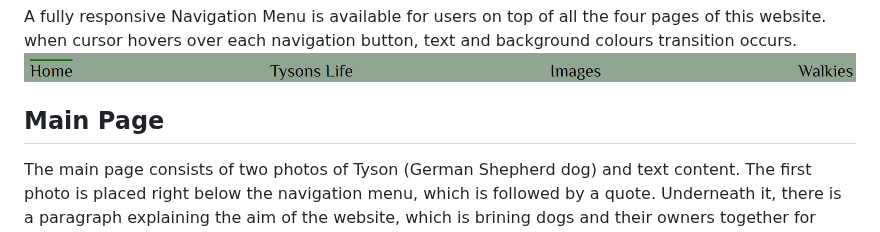
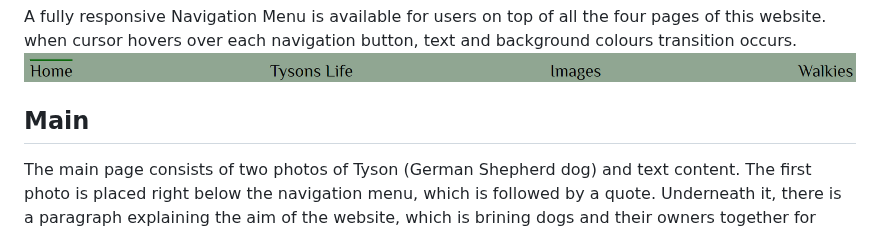
Before and after one commit to Ivane212/Walk-With-Tyson, a Markdown page: README.md, the part around the change. Drawn GitHub-style.

Commit message:
Modifed main page to main

```diff
--- a/README.md
+++ b/README.md
@@ -79,7 +79,7 @@ The title of the website is Walk With Tyson and the slogan is Healthy Puppy Happ
 A fully responsive Navigation Menu is available for users on top of all the four pages of this website.  when cursor hovers over each navigation button, text and background colours transition occurs.
 ![Navigation Menu](readme-images/navbar.png)
 
-## Main Page
+## Main
 
 The main page consists of two photos of Tyson (German Shepherd dog) and text content.  The first photo is placed right below the navigation menu, which is followed by a quote.  Underneath it, there is a paragraph explaining the aim of the website, which is brining dogs and their owners together for walks. Below that, there is another photo of dog followed by the second paragraph that continues to explain about the website.
 ![Main Page](readme-images/main_page.png)
```
